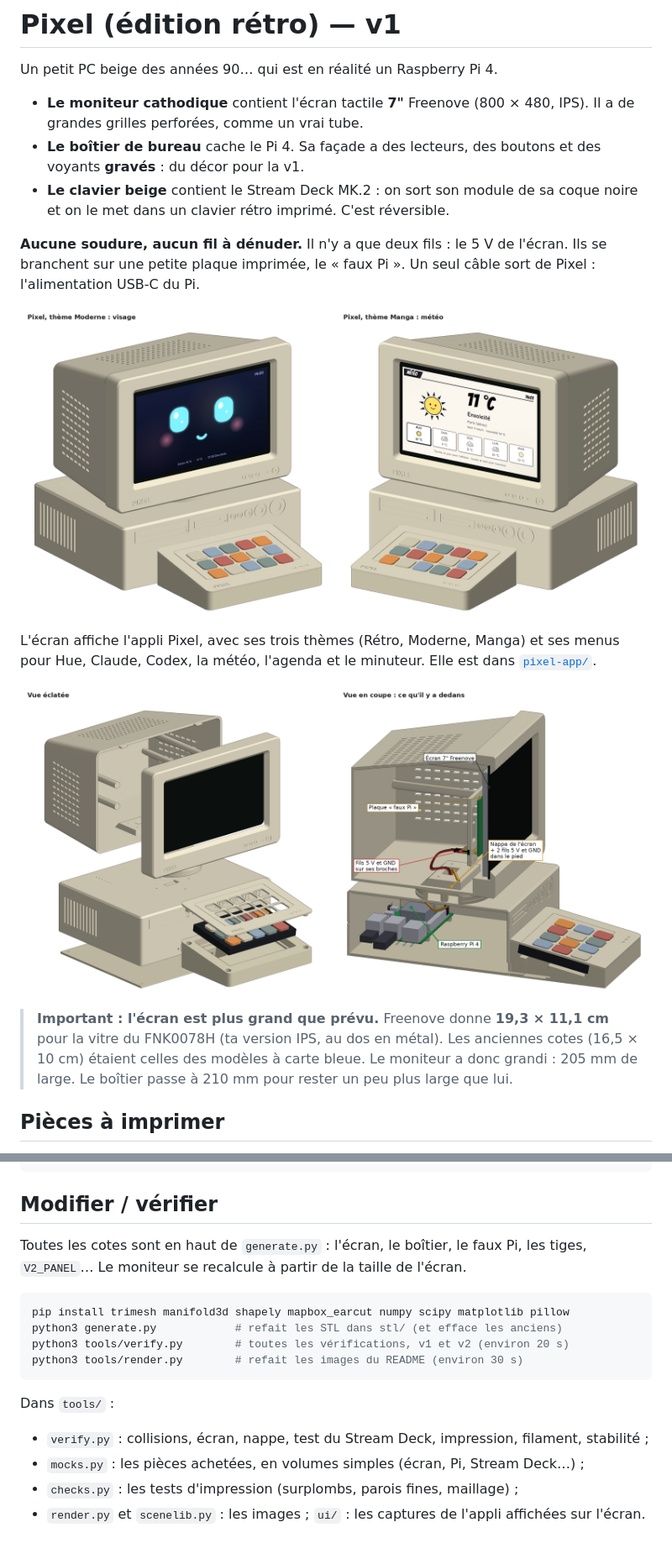
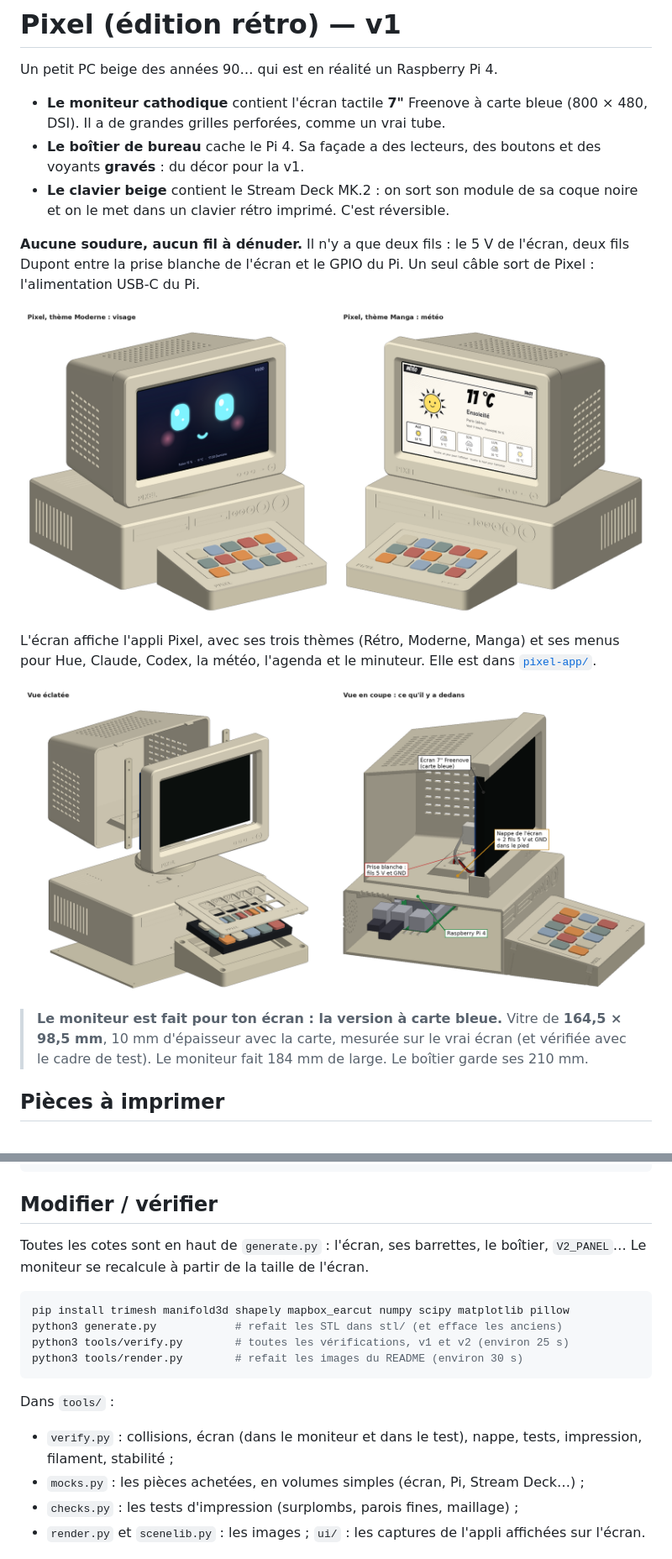
Before and after one commit to calvinNdmb/Pixel-ai-dashboard, a Markdown page: pixel-desk/README.md, 2 parts joined by grey strips. Shown at 84% size. Drawn GitHub-style; pictures changed too: pixel-desk/preview-inside.png, pixel-desk/preview.png.

````diff
--- a/pixel-desk/README.md
+++ b/pixel-desk/README.md
@@ -2,11 +2,11 @@
 
 Un petit PC beige des années 90… qui est en réalité un Raspberry Pi 4.
 
-- **Le moniteur cathodique** contient l'écran tactile **7"** Freenove (800 × 480, IPS). Il a de grandes grilles perforées, comme un vrai tube.
+- **Le moniteur cathodique** contient l'écran tactile **7"** Freenove à carte bleue (800 × 480, DSI). Il a de grandes grilles perforées, comme un vrai tube.
 - **Le boîtier de bureau** cache le Pi 4. Sa façade a des lecteurs, des boutons et des voyants **gravés** : du décor pour la v1.
 - **Le clavier beige** contient le Stream Deck MK.2 : on sort son module de sa coque noire et on le met dans un clavier rétro imprimé. C'est réversible.
 
-**Aucune soudure, aucun fil à dénuder.** Il n'y a que deux fils : le 5 V de l'écran. Ils se branchent sur une petite plaque imprimée, le « faux Pi ». Un seul câble sort de Pixel : l'alimentation USB-C du Pi.
+**Aucune soudure, aucun fil à dénuder.** Il n'y a que deux fils : le 5 V de l'écran, deux fils Dupont entre la prise blanche de l'écran et le GPIO du Pi. Un seul câble sort de Pixel : l'alimentation USB-C du Pi.
 
 ![Pixel rétro](preview.png)
 
@@ -14,7 +14,7 @@ L'écran affiche l'appli Pixel, avec ses trois thèmes (Rétro, Moderne, Manga)
 
 ![Dedans](preview-inside.png)
 
-> **Important : l'écran est plus grand que prévu.** Freenove donne **19,3 × 11,1 cm** pour la vitre du FNK0078H (ta version IPS, au dos en métal). Les anciennes cotes (16,5 × 10 cm) étaient celles des modèles à carte bleue. Le moniteur a donc grandi : 205 mm de large. Le boîtier passe à 210 mm pour rester un peu plus large que lui.
+> **Le moniteur est fait pour ton écran : la version à carte bleue.** Vitre de **164,5 × 98,5 mm**, 10 mm d'épaisseur avec la carte, mesurée sur le vrai écran (et vérifiée avec le cadre de test). Le moniteur fait 184 mm de large. Le boîtier garde ses 210 mm.
 
 ## Pièces à imprimer
 
@@ -277,17 +253,17 @@ dtparam=spi=on                       # les LED RVB
 
 ## Modifier / vérifier
 
-Toutes les cotes sont en haut de `generate.py` : l'écran, le boîtier, le faux Pi, les tiges, `V2_PANEL`… Le moniteur se recalcule à partir de la taille de l'écran.
+Toutes les cotes sont en haut de `generate.py` : l'écran, ses barrettes, le boîtier, `V2_PANEL`… Le moniteur se recalcule à partir de la taille de l'écran.
 
 ```bash
 pip install trimesh manifold3d shapely mapbox_earcut numpy scipy matplotlib pillow
 python3 generate.py            # refait les STL dans stl/ (et efface les anciens)
-python3 tools/verify.py        # toutes les vérifications, v1 et v2 (environ 20 s)
+python3 tools/verify.py        # toutes les vérifications, v1 et v2 (environ 25 s)
 python3 tools/render.py        # refait les images du README (environ 30 s)
 ```
 
 Dans `tools/` :
-- `verify.py` : collisions, écran, nappe, test du Stream Deck, impression, filament, stabilité ;
+- `verify.py` : collisions, écran (dans le moniteur et dans le test), nappe, tests, impression, filament, stabilité ;
 - `mocks.py` : les pièces achetées, en volumes simples (écran, Pi, Stream Deck…) ;
 - `checks.py` : les tests d'impression (surplombs, parois fines, maillage) ;
 - `render.py` et `scenelib.py` : les images ; `ui/` : les captures de l'appli affichées sur l'écran.
````
Also changed, not shown: other parts of pixel-desk/README.md (+55 -79 lines), pixel-desk/preview-adapter.png (deleted), pixel-desk/preview-mount.png (added), pixel-desk/preview-print.png, 8 other files.
